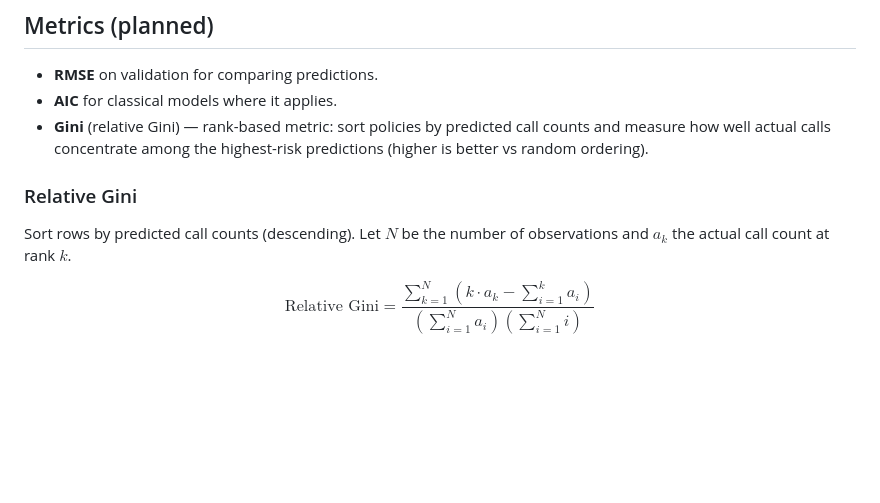
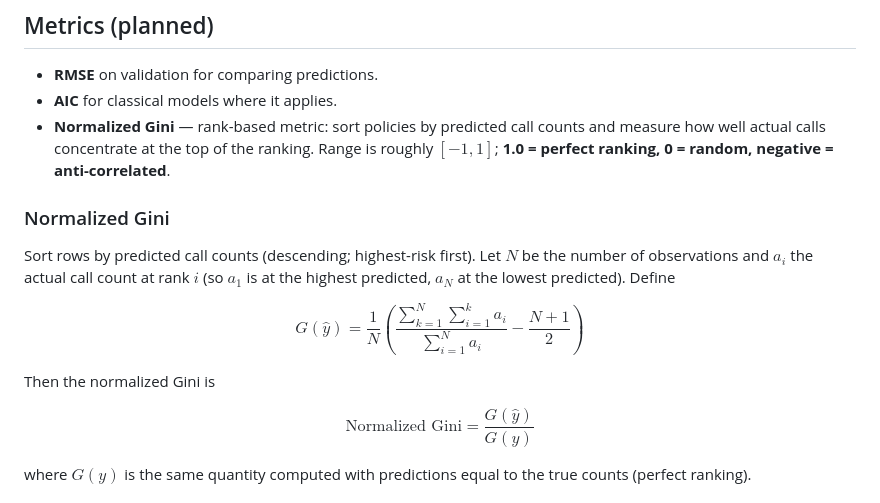
Before and after one commit to ddan0421/Policyholder-Call-Prediction, a Markdown page: README.md, the part around the change. Rendered like a GitHub page; blank space fills up the shorter version.

Commit message:
README.md: modify the gini calcualtion formula

```diff
--- a/README.md
+++ b/README.md
@@ -51,12 +51,20 @@ Below is the **plan**; implementation is still in progress.
 
 - **RMSE** on validation for comparing predictions.
 - **AIC** for classical models where it applies.
-- **Gini** (relative Gini) — rank-based metric: sort policies by predicted call counts and measure how well actual calls concentrate among the highest-risk predictions (higher is better vs random ordering).
+- **Normalized Gini** — rank-based metric: sort policies by predicted call counts and measure how well actual calls concentrate at the top of the ranking. Range is roughly $[-1, 1]$; **1.0 = perfect ranking, 0 = random, negative = anti-correlated**.
 
-### Relative Gini
+### Normalized Gini
 
-Sort rows by predicted call counts (descending). Let $N$ be the number of observations and $a_k$ the actual call count at rank $k$.
+Sort rows by predicted call counts (descending; highest-risk first). Let $N$ be the number of observations and $a_i$ the actual call count at rank $i$ (so $a_1$ is at the highest predicted, $a_N$ at the lowest predicted). Define
 
 $$
-\text{Relative Gini} = \frac{\sum_{k=1}^{N} \left( k \cdot a_k - \sum_{i=1}^{k} a_i \right)}{\left( \sum_{i=1}^{N} a_i \right) \left( \sum_{i=1}^{N} i \right)}
+G(\hat y) = \frac{1}{N}\left(\frac{\sum_{k=1}^{N} \sum_{i=1}^{k} a_i}{\sum_{i=1}^{N} a_i} - \frac{N+1}{2}\right)
 $$
+
+Then the normalized Gini is
+
+$$
+\text{Normalized Gini} = \frac{G(\hat y)}{G(y)}
+$$
+
+where $G(y)$ is the same quantity computed with predictions equal to the true counts (perfect ranking).
```
